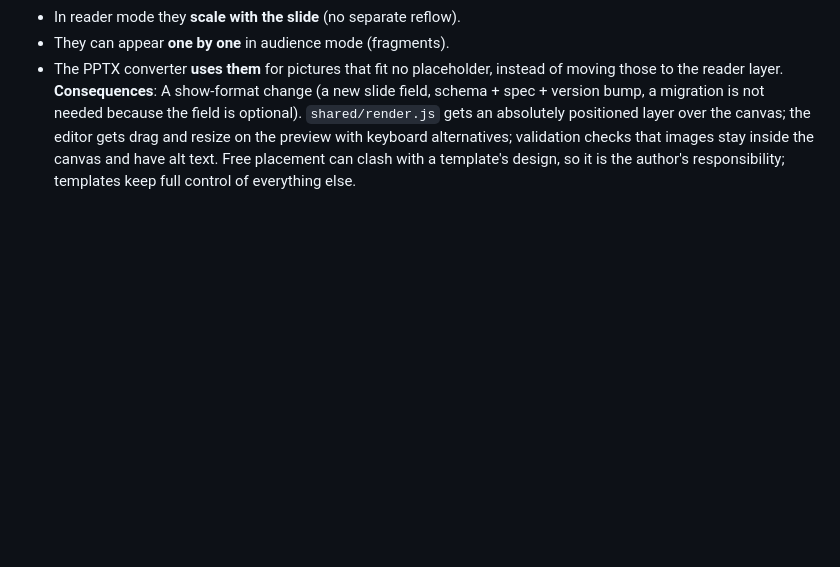
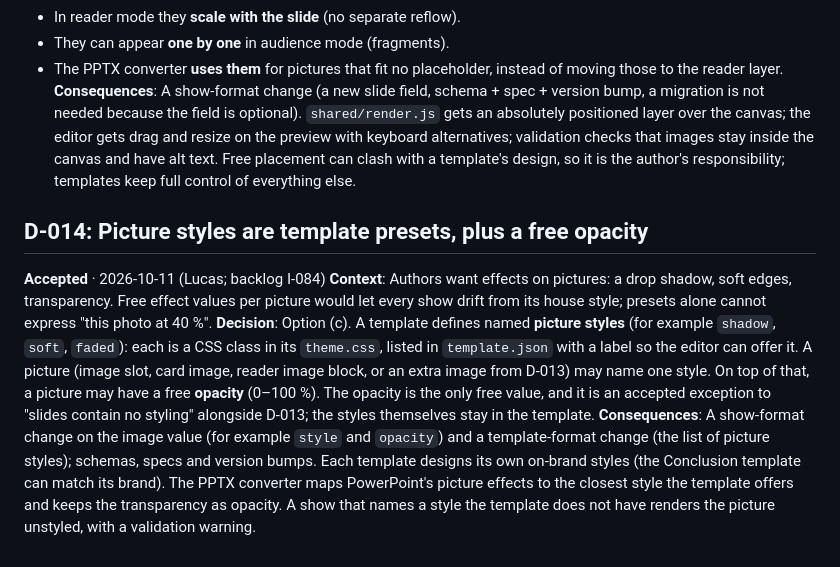
Before and after one commit to lucasjellema/slipr, a Markdown page: docs/decisions.md, the part around the change. Drawn GitHub-style; blank space fills up the shorter version.

```diff
--- a/docs/decisions.md
+++ b/docs/decisions.md
@@ -96,3 +96,9 @@ Status · Date
 - They can appear **one by one** in audience mode (fragments).
 - The PPTX converter **uses them** for pictures that fit no placeholder, instead of moving those to the reader layer.
 **Consequences**: A show-format change (a new slide field, schema + spec + version bump, a migration is not needed because the field is optional). `shared/render.js` gets an absolutely positioned layer over the canvas; the editor gets drag and resize on the preview with keyboard alternatives; validation checks that images stay inside the canvas and have alt text. Free placement can clash with a template's design, so it is the author's responsibility; templates keep full control of everything else.
+
+## D-014: Picture styles are template presets, plus a free opacity
+**Accepted** · 2026-10-11 (Lucas; backlog I-084)
+**Context**: Authors want effects on pictures: a drop shadow, soft edges, transparency. Free effect values per picture would let every show drift from its house style; presets alone cannot express "this photo at 40 %".
+**Decision**: Option (c). A template defines named **picture styles** (for example `shadow`, `soft`, `faded`): each is a CSS class in its `theme.css`, listed in `template.json` with a label so the editor can offer it. A picture (image slot, card image, reader image block, or an extra image from D-013) may name one style. On top of that, a picture may have a free **opacity** (0–100 %). The opacity is the only free value, and it is an accepted exception to "slides contain no styling" alongside D-013; the styles themselves stay in the template.
+**Consequences**: A show-format change on the image value (for example `style` and `opacity`) and a template-format change (the list of picture styles); schemas, specs and version bumps. Each template designs its own on-brand styles (the Conclusion template can match its brand). The PPTX converter maps PowerPoint's picture effects to the closest style the template offers and keeps the transparency as opacity. A show that names a style the template does not have renders the picture unstyled, with a validation warning.
```
Also changed, not shown: BACKLOG.md (+1 -1 lines), CLAUDE.md (+1 -1 lines).
